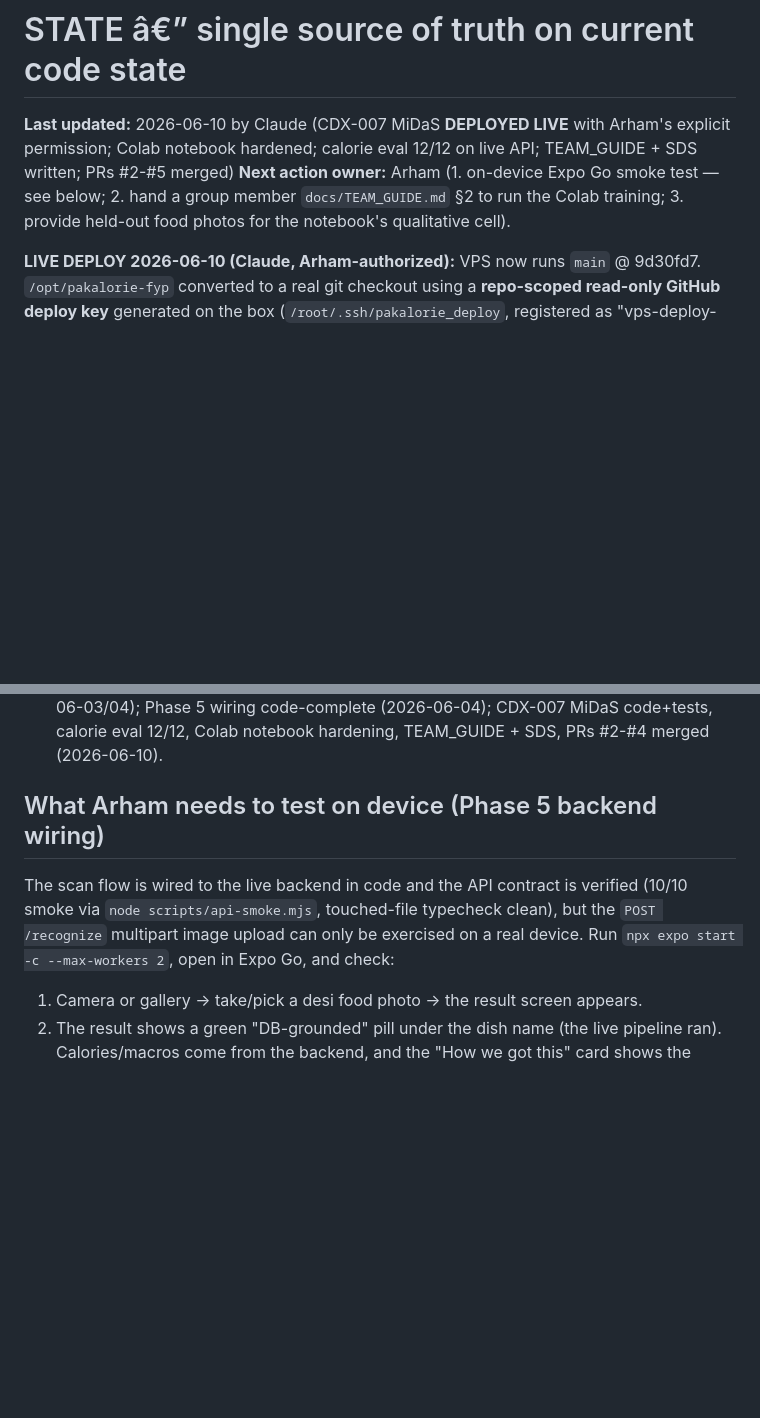
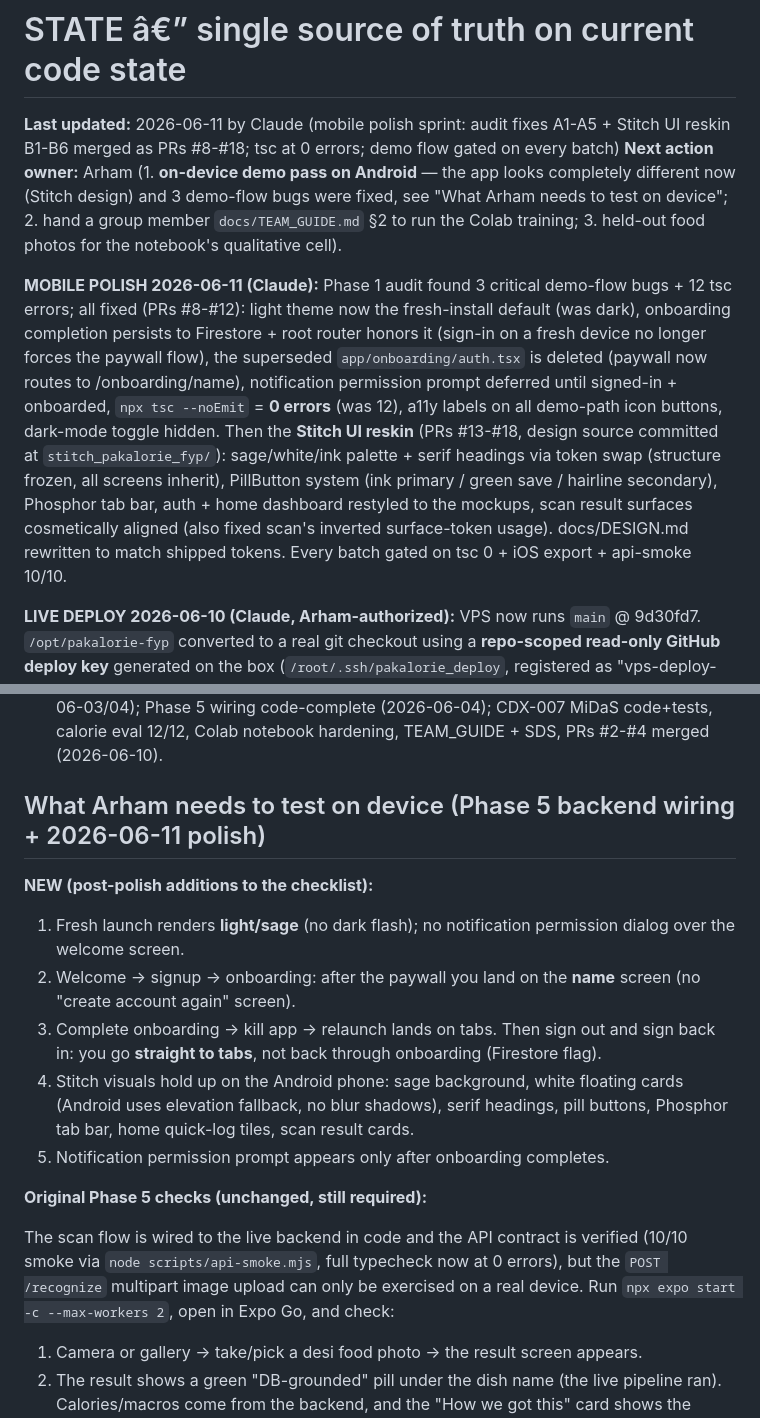
Before and after one commit to arhamhi/Pakalorie_FYP, a Markdown page: .handoff/STATE.md, 2 parts joined by grey strips. Rendered like a GitHub page; blank space fills up the shorter version.

Commit message:
docs: update STATE.md for the 2026-06-11 polish sprint
Audit fixes + Stitch reskin summary, new on-device checklist items,
next owner Arham for the Android demo pass.

```diff
--- a/.handoff/STATE.md
+++ b/.handoff/STATE.md
@@ -1,7 +1,9 @@
 # STATE â€” single source of truth on current code state
 
-**Last updated:** 2026-06-10 by Claude (CDX-007 MiDaS **DEPLOYED LIVE** with Arham's explicit permission; Colab notebook hardened; calorie eval 12/12 on live API; TEAM_GUIDE + SDS written; PRs #2-#5 merged)
-**Next action owner:** Arham (1. on-device Expo Go smoke test — see below; 2. hand a group member `docs/TEAM_GUIDE.md` §2 to run the Colab training; 3. provide held-out food photos for the notebook's qualitative cell).
+**Last updated:** 2026-06-11 by Claude (mobile polish sprint: audit fixes A1-A5 + Stitch UI reskin B1-B6 merged as PRs #8-#18; tsc at 0 errors; demo flow gated on every batch)
+**Next action owner:** Arham (1. **on-device demo pass on Android** — the app looks completely different now (Stitch design) and 3 demo-flow bugs were fixed, see "What Arham needs to test on device"; 2. hand a group member `docs/TEAM_GUIDE.md` §2 to run the Colab training; 3. held-out food photos for the notebook's qualitative cell).
+
+**MOBILE POLISH 2026-06-11 (Claude):** Phase 1 audit found 3 critical demo-flow bugs + 12 tsc errors; all fixed (PRs #8-#12): light theme now the fresh-install default (was dark), onboarding completion persists to Firestore + root router honors it (sign-in on a fresh device no longer forces the paywall flow), the superseded `app/onboarding/auth.tsx` is deleted (paywall now routes to /onboarding/name), notification permission prompt deferred until signed-in + onboarded, `npx tsc --noEmit` = **0 errors** (was 12), a11y labels on all demo-path icon buttons, dark-mode toggle hidden. Then the **Stitch UI reskin** (PRs #13-#18, design source committed at `stitch_pakalorie_fyp/`): sage/white/ink palette + serif headings via token swap (structure frozen, all screens inherit), PillButton system (ink primary / green save / hairline secondary), Phosphor tab bar, auth + home dashboard restyled to the mockups, scan result surfaces cosmetically aligned (also fixed scan's inverted surface-token usage). docs/DESIGN.md rewritten to match shipped tokens. Every batch gated on tsc 0 + iOS export + api-smoke 10/10.
 
 **LIVE DEPLOY 2026-06-10 (Claude, Arham-authorized):** VPS now runs `main` @ 9d30fd7. `/opt/pakalorie-fyp` converted to a real git checkout using a **repo-scoped read-only GitHub deploy key** generated on the box (`/root/.ssh/pakalorie_deploy`, registered as "vps-deploy-readonly") — future deploys are `git pull` + compose build/up, no account tokens involved. MiDaS model downloaded on-box (sha256 matches local). **Verified from outside:** `/healthz` 200; `POST /portion` with the real Haleem photo -> `medium` bucket (identical to local); `POST /calories` with `portion_multiplier:1.3` -> 409.5 kcal (315 x 1.3 exact, `gemini_grounded`, source rows unscaled); n8n 200; Postgres external probe still False. Container healthy at 1g mem limit.
 
@@ -121,9 +123,19 @@ Full mapping + rationale: `DECISIONS.md` (2026-06-03).
 5. **Open:** Google OAuth dev-build need for the live demo vs. email/password through Expo Go (unchanged).
 6. **DONE earlier:** planning re-baseline (2026-06-03); CDX-002..005 + CDX-008 live (2026-06-03/04); Phase 5 wiring code-complete (2026-06-04); CDX-007 MiDaS code+tests, calorie eval 12/12, Colab notebook hardening, TEAM_GUIDE + SDS, PRs #2-#4 merged (2026-06-10).
 
-## What Arham needs to test on device (Phase 5 backend wiring)
+## What Arham needs to test on device (Phase 5 backend wiring + 2026-06-11 polish)
 
-The scan flow is wired to the live backend in code and the API contract is verified (10/10 smoke via `node scripts/api-smoke.mjs`, touched-file typecheck clean), but the `POST /recognize` multipart image upload can only be exercised on a real device. Run `npx expo start -c --max-workers 2`, open in Expo Go, and check:
+**NEW (post-polish additions to the checklist):**
+
+1. Fresh launch renders **light/sage** (no dark flash); no notification permission dialog over the welcome screen.
+2. Welcome → signup → onboarding: after the paywall you land on the **name** screen (no "create account again" screen).
+3. Complete onboarding → kill app → relaunch lands on tabs. Then sign out and sign back in: you go **straight to tabs**, not back through onboarding (Firestore flag).
+4. Stitch visuals hold up on the Android phone: sage background, white floating cards (Android uses elevation fallback, no blur shadows), serif headings, pill buttons, Phosphor tab bar, home quick-log tiles, scan result cards.
+5. Notification permission prompt appears only after onboarding completes.
+
+**Original Phase 5 checks (unchanged, still required):**
+
+The scan flow is wired to the live backend in code and the API contract is verified (10/10 smoke via `node scripts/api-smoke.mjs`, full typecheck now at 0 errors), but the `POST /recognize` multipart image upload can only be exercised on a real device. Run `npx expo start -c --max-workers 2`, open in Expo Go, and check:
 
 1. Camera or gallery -> take/pick a desi food photo -> the result screen appears.
 2. The result shows a green "DB-grounded" pill under the dish name (the live pipeline ran). Calories/macros come from the backend, and the "How we got this" card shows the matched DB row + portion, the engine's "why", the data source ("Pakistani food database"), and the model.
```
